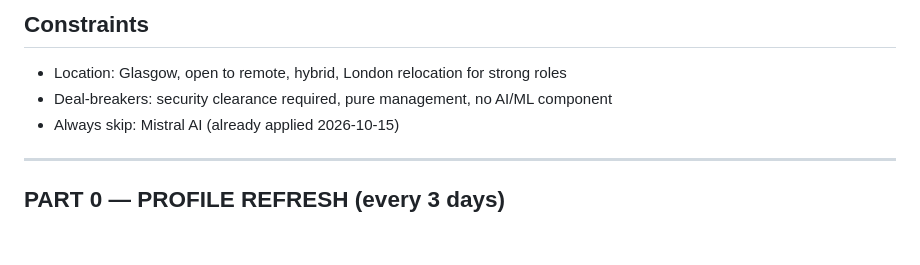
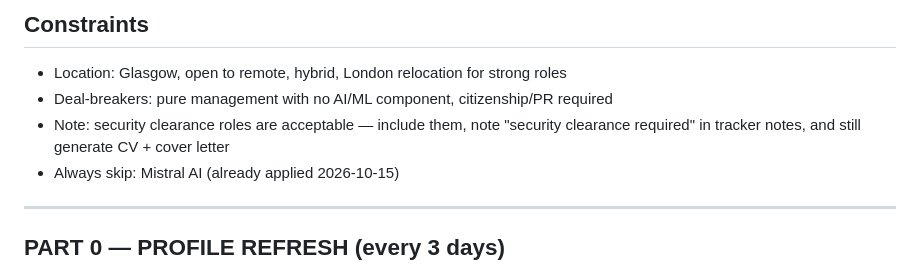
Before and after one commit to AyeniOluwatosinOlawale/job-applications, a Markdown page: AGENT_INSTRUCTIONS.md, the part around the change. Rendered like a GitHub page; blank space fills up the shorter version.

Commit message:
rule: security clearance roles no longer a deal-breaker

```diff
--- a/AGENT_INSTRUCTIONS.md
+++ b/AGENT_INSTRUCTIONS.md
@@ -62,7 +62,8 @@ Research:
 
 ## Constraints
 - Location: Glasgow, open to remote, hybrid, London relocation for strong roles
-- Deal-breakers: security clearance required, pure management, no AI/ML component
+- Deal-breakers: pure management with no AI/ML component, citizenship/PR required
+- Note: security clearance roles are acceptable — include them, note "security clearance required" in tracker notes, and still generate CV + cover letter
 - Always skip: Mistral AI (already applied 2026-10-15)
 
 ---
```
